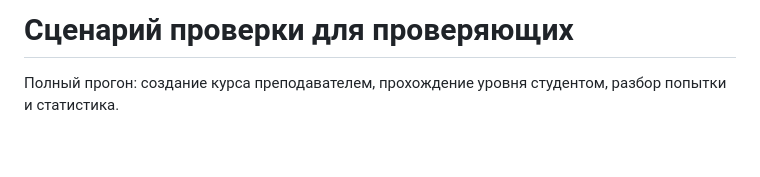
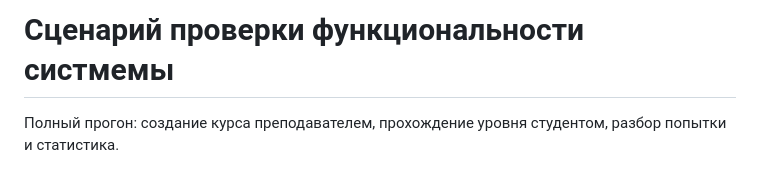
Before and after one commit to andrewgein/lct-simulator112, a Markdown page: docs/reviewer-test-scenario.md, the part around the change. Rendered like a GitHub page; blank space fills up the shorter version.

Commit message:
Update reviewer test scenario title for clarity

```diff
--- a/docs/reviewer-test-scenario.md
+++ b/docs/reviewer-test-scenario.md
@@ -1,4 +1,4 @@
-# Сценарий проверки для проверяющих
+# Сценарий проверки функциональности систмемы
 
 Полный прогон: создание курса преподавателем, прохождение уровня студентом, разбор попытки и статистика.
 
```
